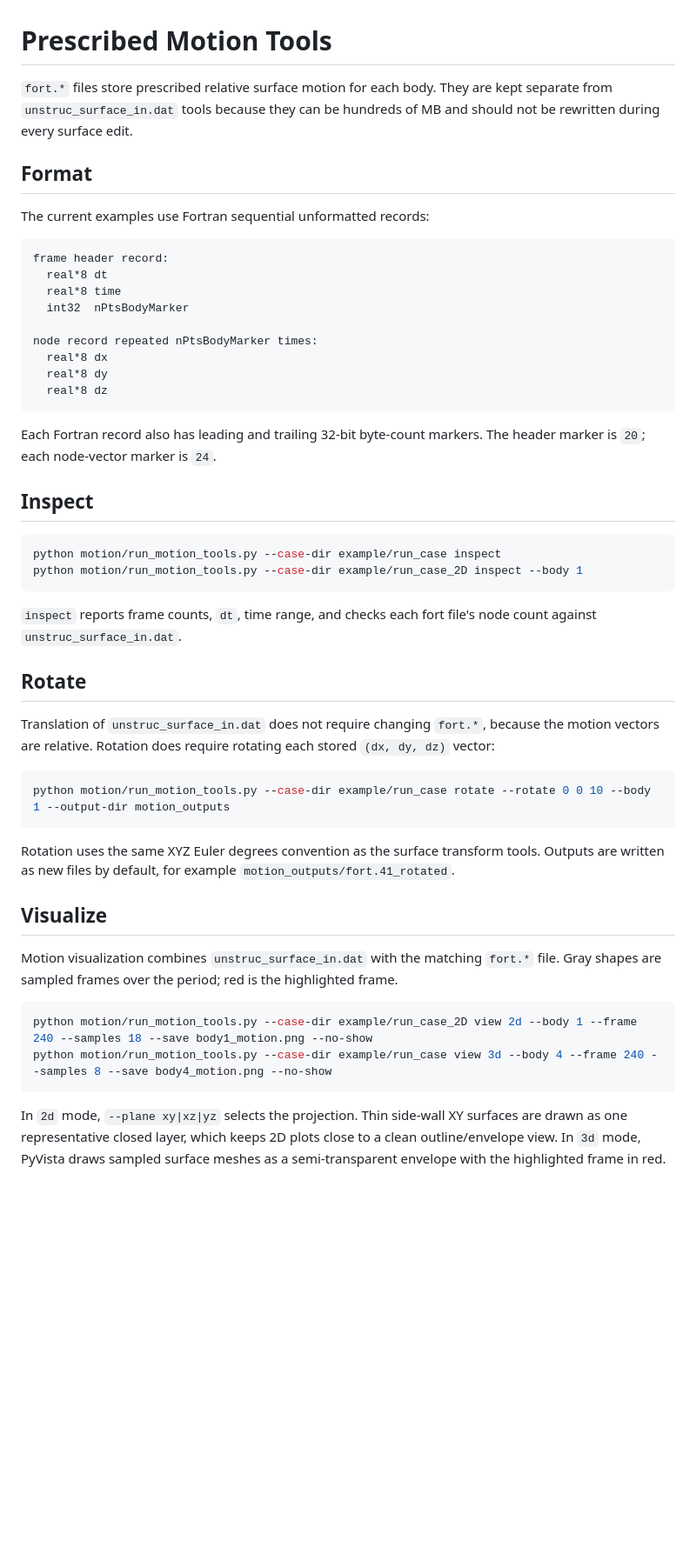
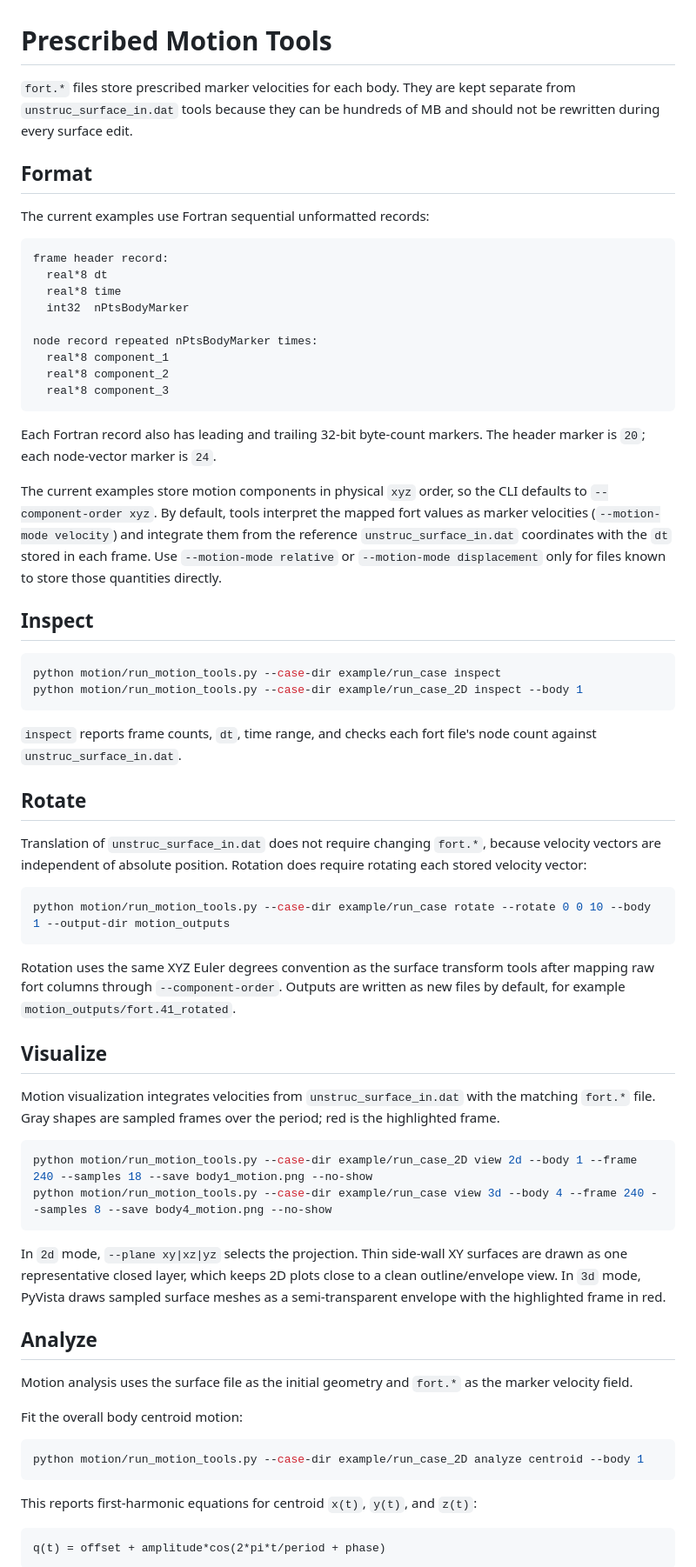
Before and after one commit to ZHBALEX/Picar_Pre, a Markdown page: motion/README.md, the part around the change printed below. Shown: that part at 87% size. Drawn GitHub-style; blank space fills up the shorter version.

````diff
--- a/motion/README.md
+++ b/motion/README.md
@@ -1,8 +1,8 @@
 # Prescribed Motion Tools
 
-`fort.*` files store prescribed relative surface motion for each body. They are
-kept separate from `unstruc_surface_in.dat` tools because they can be hundreds of
-MB and should not be rewritten during every surface edit.
+`fort.*` files store prescribed marker velocities for each body. They are kept
+separate from `unstruc_surface_in.dat` tools because they can be hundreds of MB
+and should not be rewritten during every surface edit.
 
 ## Format
 
@@ -15,13 +15,20 @@ frame header record:
   int32  nPtsBodyMarker
 
 node record repeated nPtsBodyMarker times:
-  real*8 dx
-  real*8 dy
-  real*8 dz
+  real*8 component_1
+  real*8 component_2
+  real*8 component_3
 ```
 
 Each Fortran record also has leading and trailing 32-bit byte-count markers. The
 header marker is `20`; each node-vector marker is `24`.
+
+The current examples store motion components in physical `xyz` order, so the CLI
+defaults to `--component-order xyz`. By default, tools interpret the mapped fort
+values as marker velocities (`--motion-mode velocity`) and integrate them from
+the reference `unstruc_surface_in.dat` coordinates with the `dt` stored in each
+frame. Use `--motion-mode relative` or `--motion-mode displacement` only for
+files known to store those quantities directly.
 
 ## Inspect
 
@@ -36,22 +43,22 @@ node count against `unstruc_surface_in.dat`.
 ## Rotate
 
 Translation of `unstruc_surface_in.dat` does not require changing `fort.*`,
-because the motion vectors are relative. Rotation does require rotating each
-stored `(dx, dy, dz)` vector:
+because velocity vectors are independent of absolute position. Rotation does
+require rotating each stored velocity vector:
 
 ```bash
 python motion/run_motion_tools.py --case-dir example/run_case rotate --rotate 0 0 10 --body 1 --output-dir motion_outputs
 ```
 
 Rotation uses the same XYZ Euler degrees convention as the surface transform
-tools. Outputs are written as new files by default, for example
-`motion_outputs/fort.41_rotated`.
+tools after mapping raw fort columns through `--component-order`. Outputs are
+written as new files by default, for example `motion_outputs/fort.41_rotated`.
 
 ## Visualize
 
-Motion visualization combines `unstruc_surface_in.dat` with the matching
-`fort.*` file. Gray shapes are sampled frames over the period; red is the
-highlighted frame.
+Motion visualization integrates velocities from `unstruc_surface_in.dat` with
+the matching `fort.*` file. Gray shapes are sampled frames over the period; red
+is the highlighted frame.
 
 ```bash
 python motion/run_motion_tools.py --case-dir example/run_case_2D view 2d --body 1 --frame 240 --samples 18 --save body1_motion.png --no-show
@@ -63,3 +70,20 @@ surfaces are drawn as one representative closed layer, which keeps 2D plots
 close to a clean outline/envelope view. In `3d` mode, PyVista draws sampled
 surface meshes as a semi-transparent envelope with the highlighted frame in red.
 
+## Analyze
+
+Motion analysis uses the surface file as the initial geometry and `fort.*` as
+the marker velocity field.
+
+Fit the overall body centroid motion:
+
+```bash
+python motion/run_motion_tools.py --case-dir example/run_case_2D analyze centroid --body 1
+```
+
+This reports first-harmonic equations for centroid `x(t)`, `y(t)`, and `z(t)`:
+
+```text
+q(t) = offset + amplitude*cos(2*pi*t/period + phase)
+```
+
````
Also changed, not shown: other parts of motion/README.md (+11 -0 lines), body1_motion.png (added), body2_motion.png (added), 8 other files.
